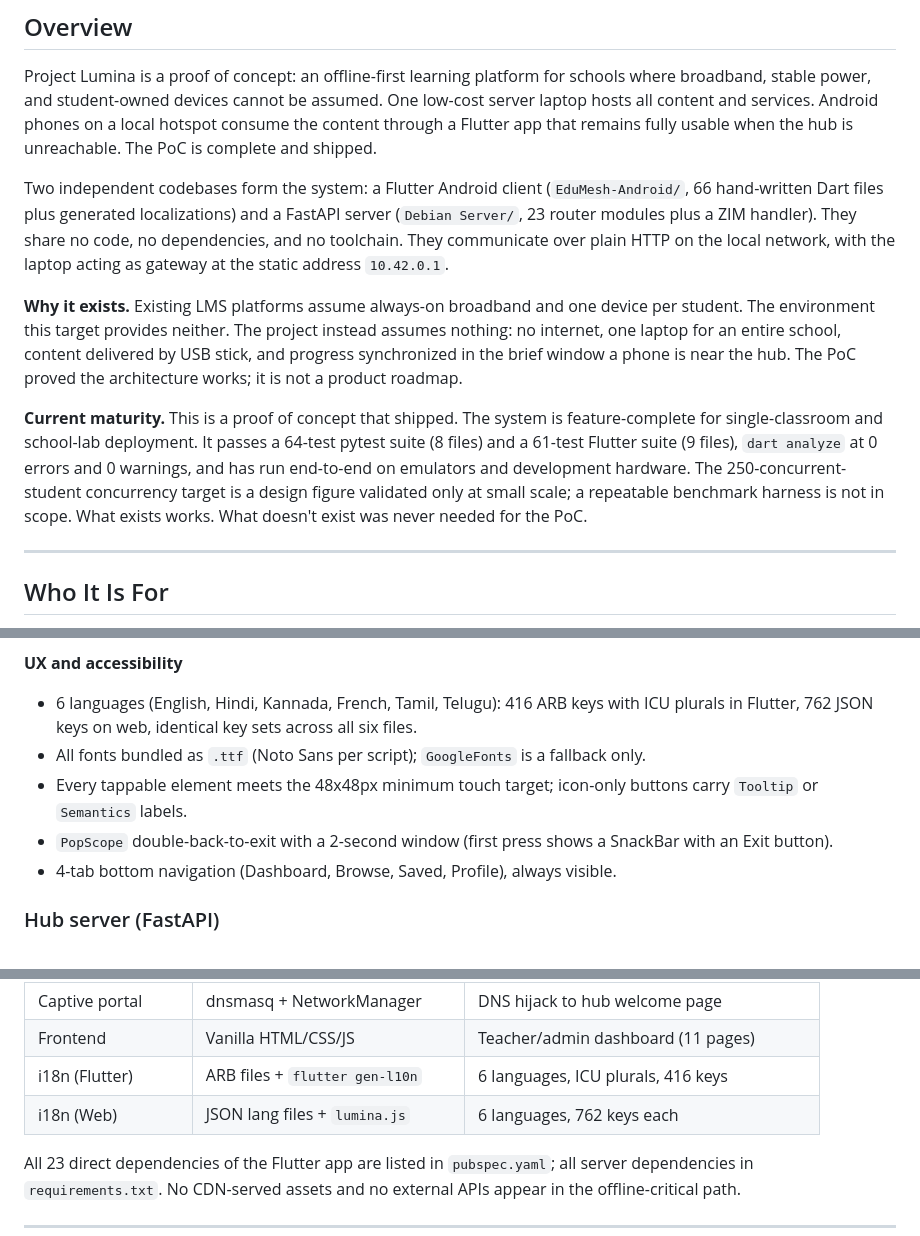
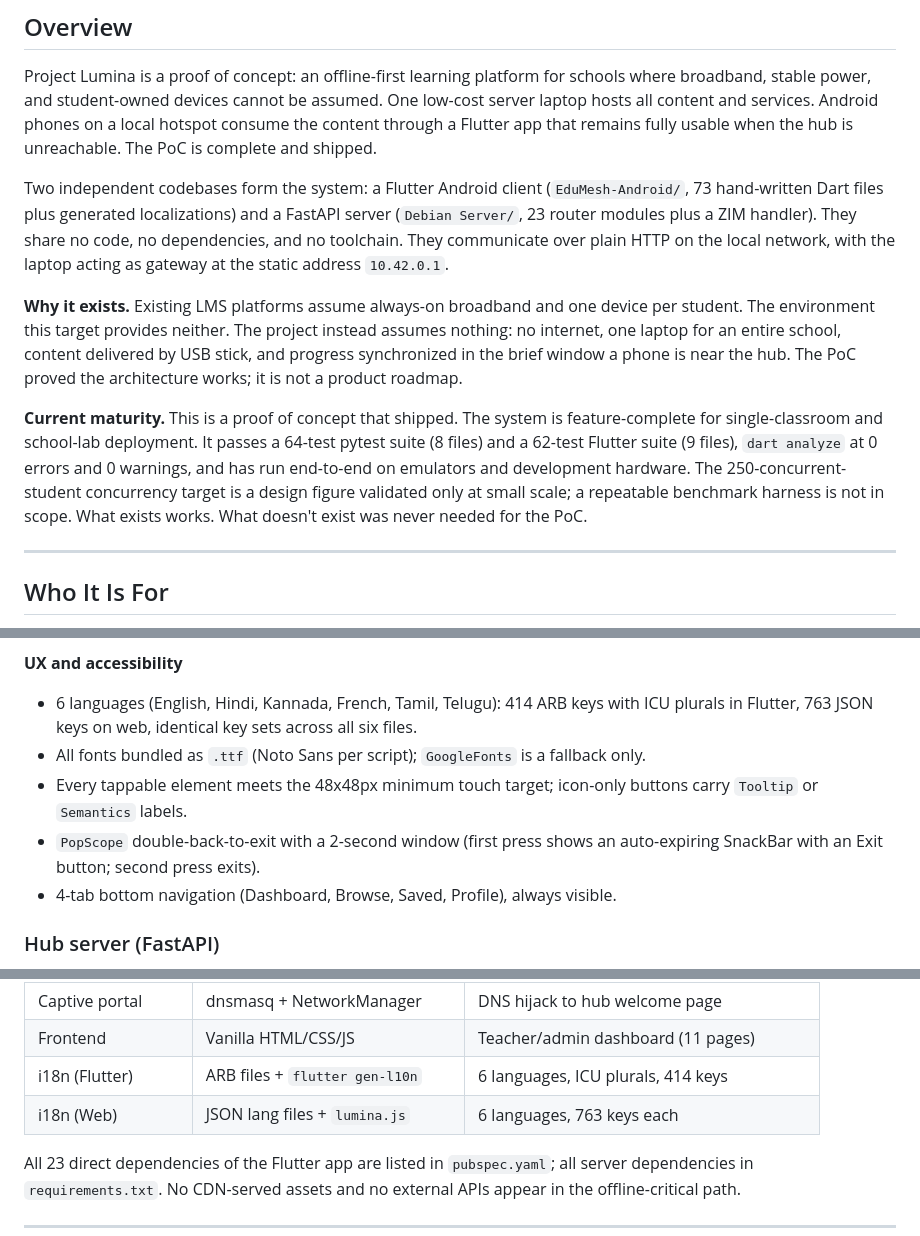
Before and after one commit to RajRishi1896/Project-Lumina, a Markdown page: README.md, 3 parts joined by grey strips. GitHub-like rendering.

Commit message:
docs: sync README counts and pipeline behavior
73 Dart files, 62 Flutter tests, 414 ARB / 763 JSON keys; ZIM file-based saves; quiz answer-key requirement; upload-time ZIM bounds; expiring exit toast.

```diff
--- a/README.md
+++ b/README.md
@@ -41,11 +41,11 @@ A repurposed laptop runs a WiFi hotspot, a FastAPI content server, and a captive
 
 Project Lumina is a proof of concept: an offline-first learning platform for schools where broadband, stable power, and student-owned devices cannot be assumed. One low-cost server laptop hosts all content and services. Android phones on a local hotspot consume the content through a Flutter app that remains fully usable when the hub is unreachable. The PoC is complete and shipped.
 
-Two independent codebases form the system: a Flutter Android client (`EduMesh-Android/`, 66 hand-written Dart files plus generated localizations) and a FastAPI server (`Debian Server/`, 23 router modules plus a ZIM handler). They share no code, no dependencies, and no toolchain. They communicate over plain HTTP on the local network, with the laptop acting as gateway at the static address `10.42.0.1`.
+Two independent codebases form the system: a Flutter Android client (`EduMesh-Android/`, 73 hand-written Dart files plus generated localizations) and a FastAPI server (`Debian Server/`, 23 router modules plus a ZIM handler). They share no code, no dependencies, and no toolchain. They communicate over plain HTTP on the local network, with the laptop acting as gateway at the static address `10.42.0.1`.
 
 **Why it exists.** Existing LMS platforms assume always-on broadband and one device per student. The environment this target provides neither. The project instead assumes nothing: no internet, one laptop for an entire school, content delivered by USB stick, and progress synchronized in the brief window a phone is near the hub. The PoC proved the architecture works; it is not a product roadmap.
 
-**Current maturity.** This is a proof of concept that shipped. The system is feature-complete for single-classroom and school-lab deployment. It passes a 64-test pytest suite (8 files) and a 61-test Flutter suite (9 files), `dart analyze` at 0 errors and 0 warnings, and has run end-to-end on emulators and development hardware. The 250-concurrent-student concurrency target is a design figure validated only at small scale; a repeatable benchmark harness is not in scope. What exists works. What doesn't exist was never needed for the PoC.
+**Current maturity.** This is a proof of concept that shipped. The system is feature-complete for single-classroom and school-lab deployment. It passes a 64-test pytest suite (8 files) and a 62-test Flutter suite (9 files), `dart analyze` at 0 errors and 0 warnings, and has run end-to-end on emulators and development hardware. The 250-concurrent-student concurrency target is a design figure validated only at small scale; a repeatable benchmark harness is not in scope. What exists works. What doesn't exist was never needed for the PoC.
 
 ---
 
@@ -102,10 +102,10 @@ Two independent codebases form the system: a Flutter Android client (`EduMesh-An
 
 **UX and accessibility**
 
-- 6 languages (English, Hindi, Kannada, French, Tamil, Telugu): 416 ARB keys with ICU plurals in Flutter, 762 JSON keys on web, identical key sets across all six files.
+- 6 languages (English, Hindi, Kannada, French, Tamil, Telugu): 414 ARB keys with ICU plurals in Flutter, 763 JSON keys on web, identical key sets across all six files.
 - All fonts bundled as `.ttf` (Noto Sans per script); `GoogleFonts` is a fallback only.
 - Every tappable element meets the 48x48px minimum touch target; icon-only buttons carry `Tooltip` or `Semantics` labels.
-- `PopScope` double-back-to-exit with a 2-second window (first press shows a SnackBar with an Exit button).
+- `PopScope` double-back-to-exit with a 2-second window (first press shows an auto-expiring SnackBar with an Exit button; second press exits).
 - 4-tab bottom navigation (Dashboard, Browse, Saved, Profile), always visible.
 
 ### Hub server (FastAPI)
@@ -185,8 +185,8 @@ Design targets (cold start ≤ 4 s, cached catalog load ≤ 800 ms, 0 jank frame
 | Video streaming | HTTP Range requests | 206 Partial Content for seek |
 | Captive portal | dnsmasq + NetworkManager | DNS hijack to hub welcome page |
 | Frontend | Vanilla HTML/CSS/JS | Teacher/admin dashboard (11 pages) |
-| i18n (Flutter) | ARB files + `flutter gen-l10n` | 6 languages, ICU plurals, 416 keys |
-| i18n (Web) | JSON lang files + `lumina.js` | 6 languages, 762 keys each |
+| i18n (Flutter) | ARB files + `flutter gen-l10n` | 6 languages, ICU plurals, 414 keys |
+| i18n (Web) | JSON lang files + `lumina.js` | 6 languages, 763 keys each |
 
 All 23 direct dependencies of the Flutter app are listed in `pubspec.yaml`; all server dependencies in `requirements.txt`. No CDN-served assets and no external APIs appear in the offline-critical path.
 
```
Also changed, not shown: other parts of README.md (+4 -4 lines).
